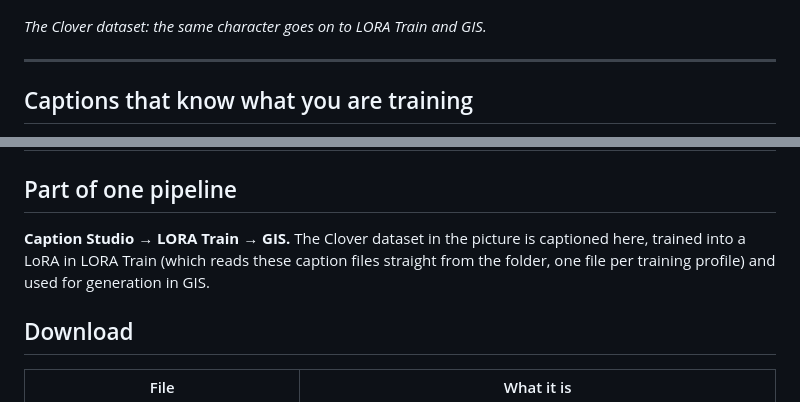
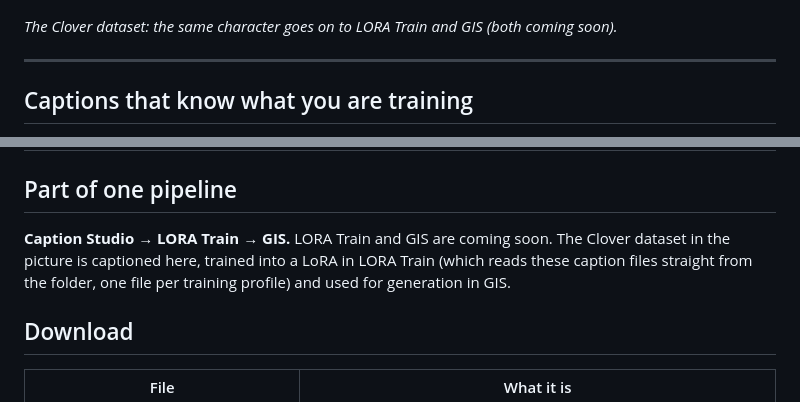
Before and after one commit to petrsajner/Captioning, a Markdown page: docs/releases/RELEASE-NOTES-0.2.9.md, 2 parts joined by grey strips. GitHub-like rendering.

Commit message:
Mark LORA Train and GIS as coming soon in the 0.2.9 release notes

```diff
--- a/docs/releases/RELEASE-NOTES-0.2.9.md
+++ b/docs/releases/RELEASE-NOTES-0.2.9.md
@@ -10,7 +10,7 @@ other. It is a standalone Windows app: install, pick a model, open a folder, don
 
 ![Caption Studio with the Clover character dataset](https://raw.githubusercontent.com/petrsajner/Captioning/main/docs/images/Caption-Studio-Clover.jpg)
 
-_The Clover dataset: the same character goes on to LORA Train and GIS._
+_The Clover dataset: the same character goes on to LORA Train and GIS (both coming soon)._
 
 ---
 
@@ -115,9 +115,9 @@ what Caption Studio does as a whole**, and most of the list below we found nowhe
 
 ## Part of one pipeline
 
-**Caption Studio → LORA Train → GIS.** The Clover dataset in the picture is captioned here, trained
-into a LoRA in LORA Train (which reads these caption files straight from the folder, one file per
-training profile) and used for generation in GIS.
+**Caption Studio → LORA Train → GIS.** LORA Train and GIS are coming soon. The Clover dataset in the
+picture is captioned here, trained into a LoRA in LORA Train (which reads these caption files straight
+from the folder, one file per training profile) and used for generation in GIS.
 
 ## Download
 
```
